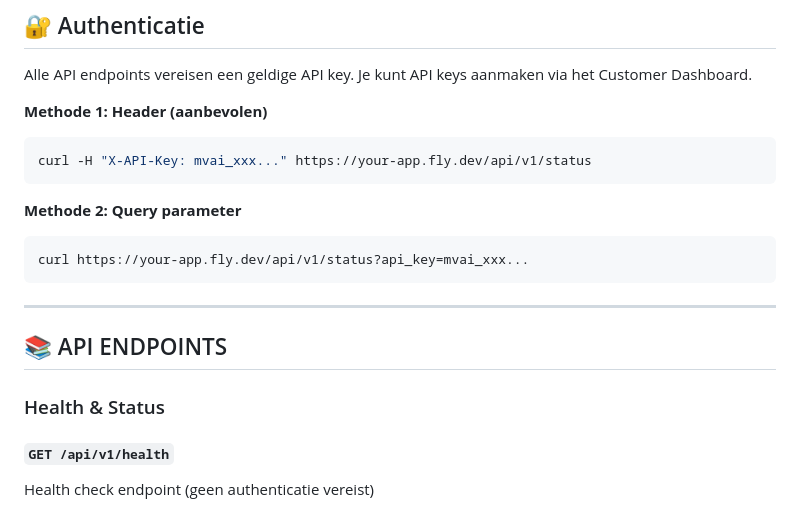
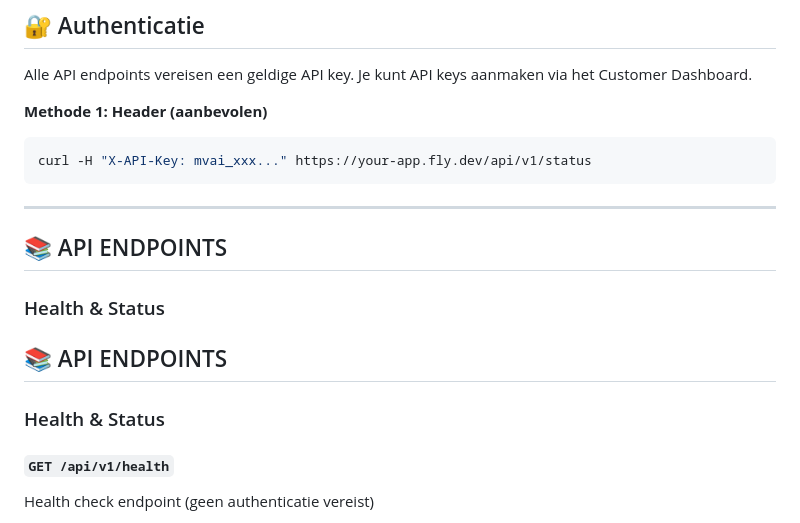
Before and after one commit to Mind-Vault-AI/mvai-connexx, a Markdown page: API_DOCUMENTATION.md, the part around the change. GitHub-like rendering.

Commit message:
Update API_DOCUMENTATION.md
Co-authored-by: Copilot <175728472+Copilot@users.noreply.github.com>

````diff
--- a/API_DOCUMENTATION.md
+++ b/API_DOCUMENTATION.md
@@ -15,17 +15,15 @@ Alle API endpoints vereisen een geldige API key. Je kunt API keys aanmaken via h
 curl -H "X-API-Key: mvai_xxx..." https://your-app.fly.dev/api/v1/status
 ```
 
-**Methode 2: Query parameter**
-```bash
-curl https://your-app.fly.dev/api/v1/status?api_key=mvai_xxx...
-```
-
 ---
 
 ## 📚 API ENDPOINTS
 
 ### Health & Status
 
+## 📚 API ENDPOINTS
+
+### Health & Status
 #### `GET /api/v1/health`
 Health check endpoint (geen authenticatie vereist)
 
````
